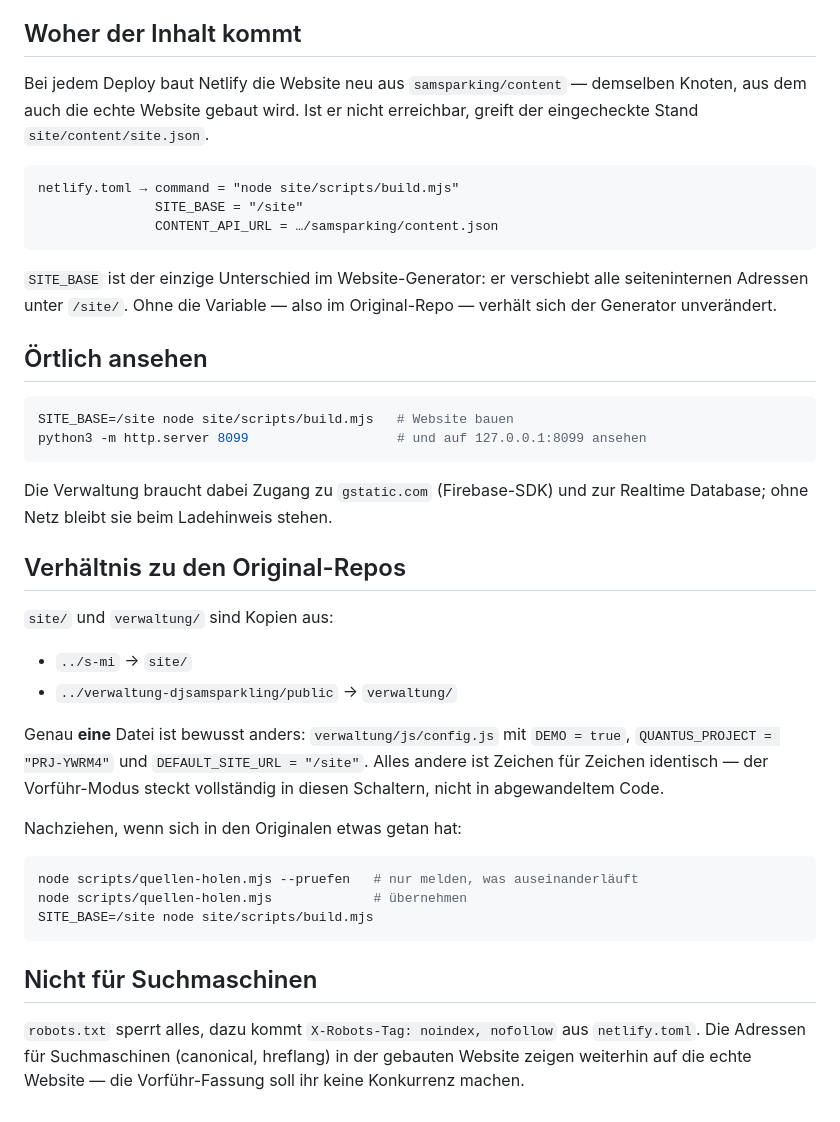
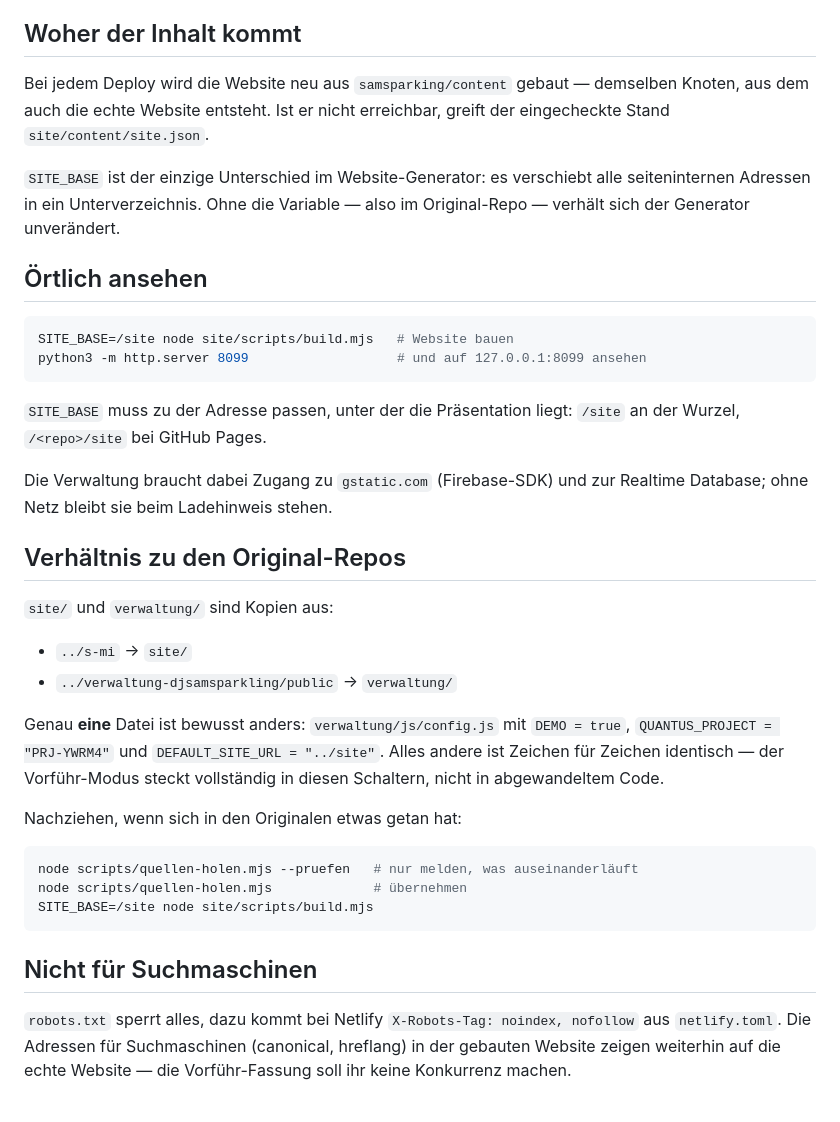
Before and after one commit to Laurin-Rusterholz/Beispiel-Sami, a Markdown page: README.md, the part around one of its changes. GitHub-like rendering.

````diff
--- a/README.md
+++ b/README.md
@@ -84,20 +86,13 @@ Site auf dieses Repo zeigen lassen, sonst nichts.
 
 ## Woher der Inhalt kommt
 
-Bei jedem Deploy baut Netlify die Website neu aus
-`samsparking/content` — demselben Knoten, aus dem auch die echte Website
-gebaut wird. Ist er nicht erreichbar, greift der eingecheckte Stand
-`site/content/site.json`.
+Bei jedem Deploy wird die Website neu aus `samsparking/content` gebaut —
+demselben Knoten, aus dem auch die echte Website entsteht. Ist er nicht
+erreichbar, greift der eingecheckte Stand `site/content/site.json`.
 
-```
-netlify.toml → command = "node site/scripts/build.mjs"
-               SITE_BASE = "/site"
-               CONTENT_API_URL = …/samsparking/content.json
-```
-
-`SITE_BASE` ist der einzige Unterschied im Website-Generator: er verschiebt
-alle seiteninternen Adressen unter `/site/`. Ohne die Variable — also im
-Original-Repo — verhält sich der Generator unverändert.
+`SITE_BASE` ist der einzige Unterschied im Website-Generator: es verschiebt
+alle seiteninternen Adressen in ein Unterverzeichnis. Ohne die Variable — also
+im Original-Repo — verhält sich der Generator unverändert.
 
 ## Örtlich ansehen
 
@@ -105,6 +100,9 @@ Original-Repo — verhält sich der Generator unverändert.
 SITE_BASE=/site node site/scripts/build.mjs   # Website bauen
 python3 -m http.server 8099                   # und auf 127.0.0.1:8099 ansehen
 ```
+
+`SITE_BASE` muss zu der Adresse passen, unter der die Präsentation liegt:
+`/site` an der Wurzel, `/<repo>/site` bei GitHub Pages.
 
 Die Verwaltung braucht dabei Zugang zu `gstatic.com` (Firebase-SDK) und zur
 Realtime Database; ohne Netz bleibt sie beim Ladehinweis stehen.
@@ -117,7 +115,7 @@ Realtime Database; ohne Netz bleibt sie beim Ladehinweis stehen.
 - `../verwaltung-djsamsparkling/public` → `verwaltung/`
 
 Genau **eine** Datei ist bewusst anders: `verwaltung/js/config.js` mit
-`DEMO = true`, `QUANTUS_PROJECT = "PRJ-YWRM4"` und `DEFAULT_SITE_URL = "/site"`.
+`DEMO = true`, `QUANTUS_PROJECT = "PRJ-YWRM4"` und `DEFAULT_SITE_URL = "../site"`.
 Alles andere ist Zeichen für Zeichen identisch — der Vorführ-Modus steckt
 vollständig in diesen Schaltern, nicht in abgewandeltem Code.
 
@@ -131,7 +129,7 @@ SITE_BASE=/site node site/scripts/build.mjs
 
 ## Nicht für Suchmaschinen
 
-`robots.txt` sperrt alles, dazu kommt `X-Robots-Tag: noindex, nofollow` aus
-`netlify.toml`. Die Adressen für Suchmaschinen (canonical, hreflang) in der
+`robots.txt` sperrt alles, dazu kommt bei Netlify `X-Robots-Tag: noindex,
+nofollow` aus `netlify.toml`. Die Adressen für Suchmaschinen (canonical, hreflang) in der
 gebauten Website zeigen weiterhin auf die echte Website — die Vorführ-Fassung
 soll ihr keine Konkurrenz machen.
````
Also changed, not shown: other parts of README.md (+16 -14 lines).
